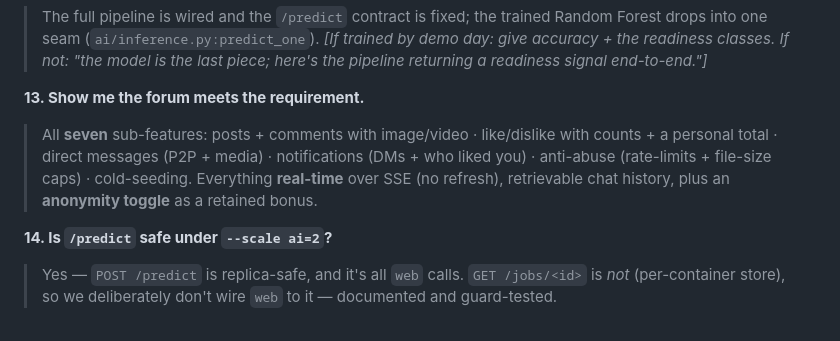
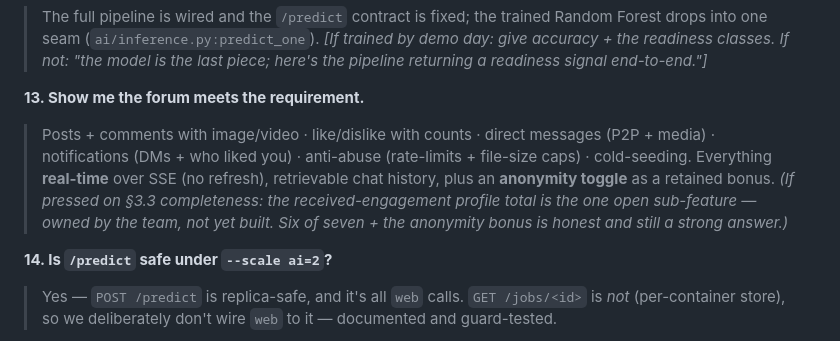
Before and after one commit to LiorBenSidi/work-smarter-not-harder, a Markdown page: presentation/WSNH TA Mock QA Drill.md, the part around the change. Drawn GitHub-style.

```diff
--- a/presentation/WSNH TA Mock QA Drill.md
+++ b/presentation/WSNH TA Mock QA Drill.md
@@ -79,10 +79,12 @@ easy → hard. (Companion to `WSNH Speaker Notes and QA.md`.)
 > model is the last piece; here's the pipeline returning a readiness signal end-to-end."]*
 
 **13. Show me the forum meets the requirement.**
-> All **seven** sub-features: posts + comments with image/video · like/dislike with counts + a personal total ·
-> direct messages (P2P + media) · notifications (DMs + who liked you) · anti-abuse (rate-limits + file-size
-> caps) · cold-seeding. Everything **real-time** over SSE (no refresh), retrievable chat history, plus an
+> Posts + comments with image/video · like/dislike with counts · direct messages (P2P + media) ·
+> notifications (DMs + who liked you) · anti-abuse (rate-limits + file-size caps) · cold-seeding. Everything
+> **real-time** over SSE (no refresh), retrievable chat history, plus an
 > **anonymity toggle** as a retained bonus.
+> *(If pressed on §3.3 completeness: the received-engagement profile total is the one open sub-feature —
+> owned by the team, not yet built. Six of seven + the anonymity bonus is honest and still a strong answer.)*
 
 **14. Is `/predict` safe under `--scale ai=2`?**
 > Yes — `POST /predict` is replica-safe, and it's all `web` calls. `GET /jobs/<id>` is *not* (per-container
```
Also changed, not shown: presentation/WSNH Presentation Outline.md (+4 -3 lines).
